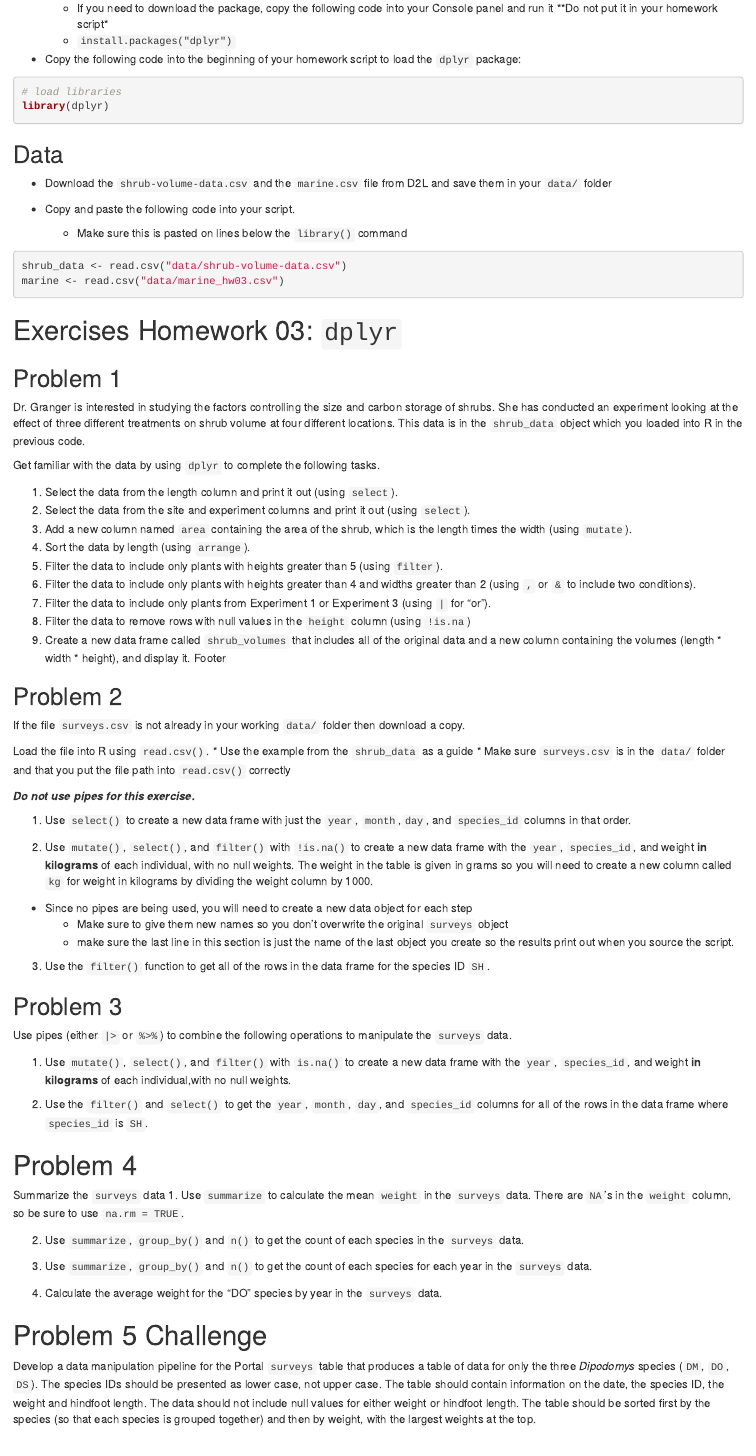
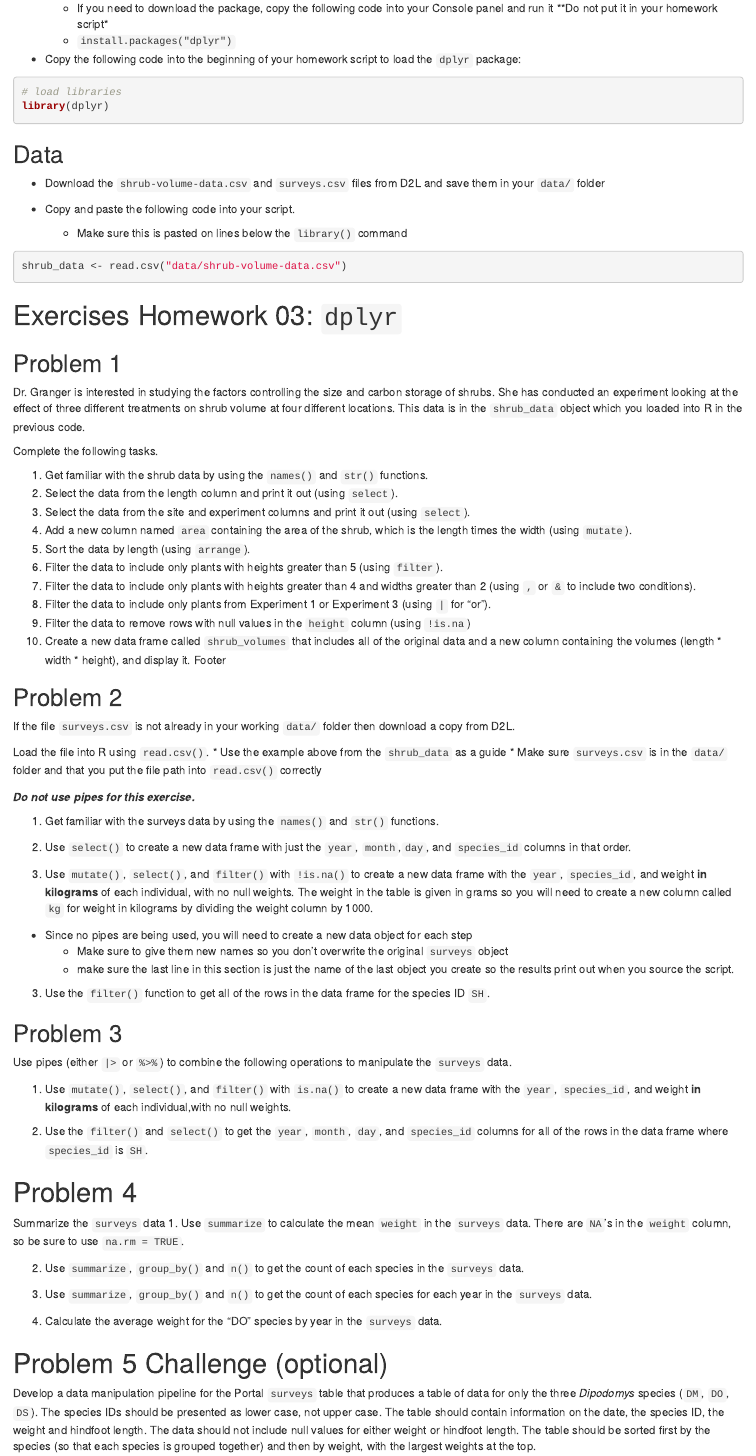
Before and after one commit to Jpomz/ENVS_475_template, an R Markdown document (labs_homeworks/HW_03_dplyr.Rmd): the page in a window 1100 px wide, from 980 px down. The pictures show the output file labs_homeworks/HW_03_dplyr.html that the author committed with the source, opened offline.

Commit message:
minor chnage to dplyr hw delete old dplyr template files

````diff
--- a/labs_homeworks/HW_03_dplyr.Rmd
+++ b/labs_homeworks/HW_03_dplyr.Rmd
@@ -56,13 +56,12 @@ library(dplyr)
 
 ## Data
 
-* Download the `shrub-volume-data.csv` and the `marine.csv` file from D2L and save them in your `data/` folder
+* Download the `shrub-volume-data.csv` and `surveys.csv` files from D2L and save them in your `data/` folder
 
 * Copy and paste the following code into your script.
   + Make sure this is pasted on lines below the `library()` command
 ```{r}
 shrub_data <- read.csv("data/shrub-volume-data.csv")
-marine <- read.csv("data/marine_hw03.csv")
 ```
 
 # Exercises Homework 03: `dplyr`
@@ -72,32 +71,35 @@ Dr. Granger is interested in studying the factors controlling the size and
 carbon storage of shrubs. She has conducted an experiment looking at the effect
 of three different treatments on shrub volume at four different locations. This data is in the `shrub_data` object which you loaded into R in the previous code.
 
-Get familiar with the data by using `dplyr` to complete the following tasks.
+Complete the following tasks.
 
-1. Select the data from the length column and print it out (using `select`).
-2. Select the data from the site and experiment columns and print it out (using `select`).
-3. Add a new column named `area` containing the area of the shrub, which is the length times the width (using `mutate`).
-4. Sort the data by length (using `arrange`).
-5. Filter the data to include only plants with heights greater than 5 (using `filter`).
-6. Filter the data to include only plants with heights greater than 4 and widths greater than 2 (using `,` or `&` to include two conditions).
-7. Filter the data to include only plants from Experiment 1 or Experiment 3 (using `|` for "or").
-8. Filter the data to remove rows with null values in the `height` column (using `!is.na`)
-9. Create a new data frame called `shrub_volumes` that includes all of the original data and a new column containing the volumes (length * width * height), and display it.
+1. Get familiar with the shrub data by using the `names()` and `str()` functions.
+2. Select the data from the length column and print it out (using `select`).
+3. Select the data from the site and experiment columns and print it out (using `select`).
+4. Add a new column named `area` containing the area of the shrub, which is the length times the width (using `mutate`).
+5. Sort the data by length (using `arrange`).
+6. Filter the data to include only plants with heights greater than 5 (using `filter`).
+7. Filter the data to include only plants with heights greater than 4 and widths greater than 2 (using `,` or `&` to include two conditions).
+8. Filter the data to include only plants from Experiment 1 or Experiment 3 (using `|` for "or").
+9. Filter the data to remove rows with null values in the `height` column (using `!is.na`)
+10. Create a new data frame called `shrub_volumes` that includes all of the original data and a new column containing the volumes (length * width * height), and display it.
 Footer
 
 ## Problem 2
 
-If the file `surveys.csv` is not already in your working `data/` folder then download a copy.
+If the file `surveys.csv` is not already in your working `data/` folder then download a copy from D2L.
 
 Load the file into R using `read.csv()`.
-* Use the example from the `shrub_data` as a guide
+* Use the example above from the `shrub_data` as a guide
 * Make sure `surveys.csv` is in the `data/` folder and that you put the file path into `read.csv()` correctly
 
 ***Do not use pipes for this exercise.***
 
-1. Use `select()` to create a new data frame with just the `year`, `month`,`day`, and `species_id` columns in that order.
+1. Get familiar with the surveys data by using the `names()` and `str()` functions.
 
-2. Use `mutate()`, `select()`, and `filter()` with `!is.na()` to create a new   data frame with the `year`, `species_id`, and weight **in kilograms** of each individual, with no null weights. The weight in the table is given in grams so you will need to create a new column called `kg` for weight in kilograms by dividing the weight column by 1000.
+2. Use `select()` to create a new data frame with just the `year`, `month`,`day`, and `species_id` columns in that order.
+
+3. Use `mutate()`, `select()`, and `filter()` with `!is.na()` to create a new   data frame with the `year`, `species_id`, and weight **in kilograms** of each individual, with no null weights. The weight in the table is given in grams so you will need to create a new column called `kg` for weight in kilograms by dividing the weight column by 1000.
 * Since no pipes are being used, you will need to create a new data object for each step
   + Make sure to give them new names so you don't overwrite the original `surveys` object
   + make sure the last line in this section is just the name of the last object you create so the results print out when you source the script.
@@ -121,6 +123,6 @@ Summarize the `surveys` data
 
 4. Calculate the average weight for the "DO" species by year in the `surveys` data.
 
-# Problem 5 Challenge
+# Problem 5 Challenge (optional)
 
 Develop a data manipulation pipeline for the Portal `surveys` table that produces a table of data for only the three *Dipodomys* species (`DM`, `DO`, `DS`). The species IDs should be presented as lower case, not upper case. The table should contain information on the date, the species ID, the weight and hindfoot length. The data should not include null values for either weight or hindfoot length. The table should be sorted first by the species (so that each species is grouped together) and then by weight, with the largest weights at the top.
````
Also changed, not shown: labs_homeworks/HW_03_dplyr.html, 3 other files.
